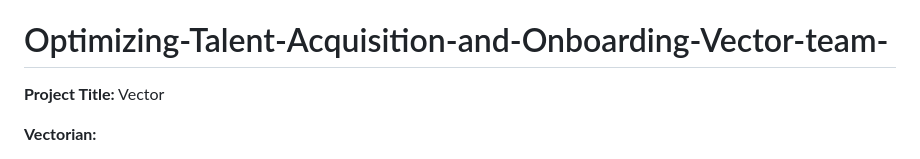
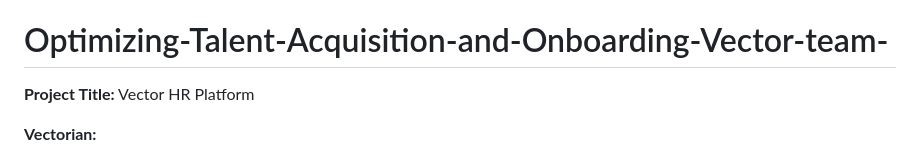
Before and after one commit to Yanxinyanxi/Optimizing-Talent-Acquisition-and-Onboarding-Vector-team-, a Markdown page: README.md, the part around the change. GitHub-like rendering.

```diff
--- a/README.md
+++ b/README.md
@@ -21,7 +21,7 @@
 
 
 # Optimizing-Talent-Acquisition-and-Onboarding-Vector-team-
-**Project Title:** Vector
+**Project Title:** Vector HR Platform
 
 **Vectorian:**
 1) Tang Yen Sin (Team Leader)
```
